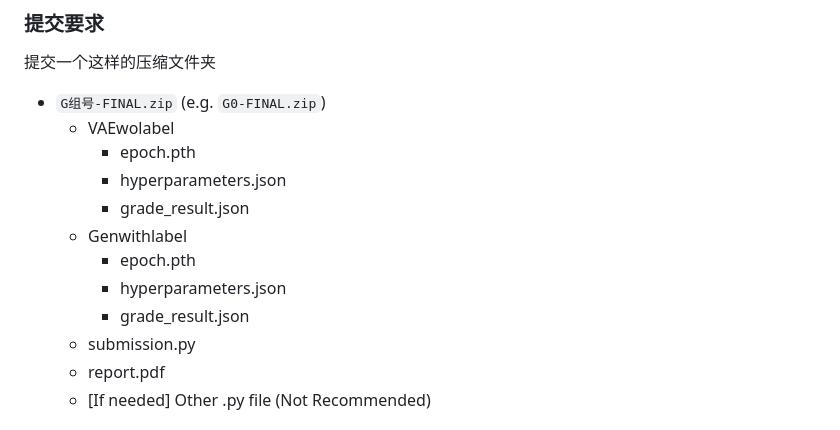
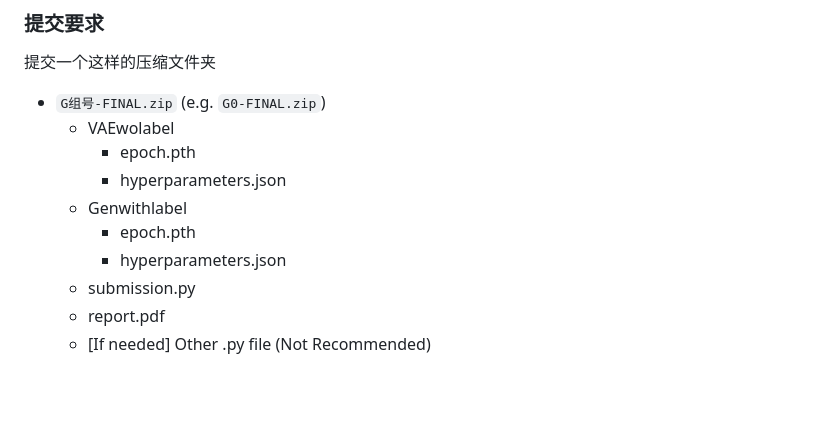
Before and after one commit to xytlktlkbl/USTC-DS4001-25sp, a Markdown page: Project/README.md, the part around the change. GitHub-like rendering; blank space fills up the shorter version.

```diff
--- a/Project/README.md
+++ b/Project/README.md
@@ -18,11 +18,9 @@
   + VAEwolabel
     + epoch.pth
     + hyperparameters.json
-    + grade_result.json
   + Genwithlabel
     + epoch.pth
     + hyperparameters.json
-    + grade_result.json
   + submission.py
   + report.pdf
   + [If needed] Other .py file (Not Recommended)
```
